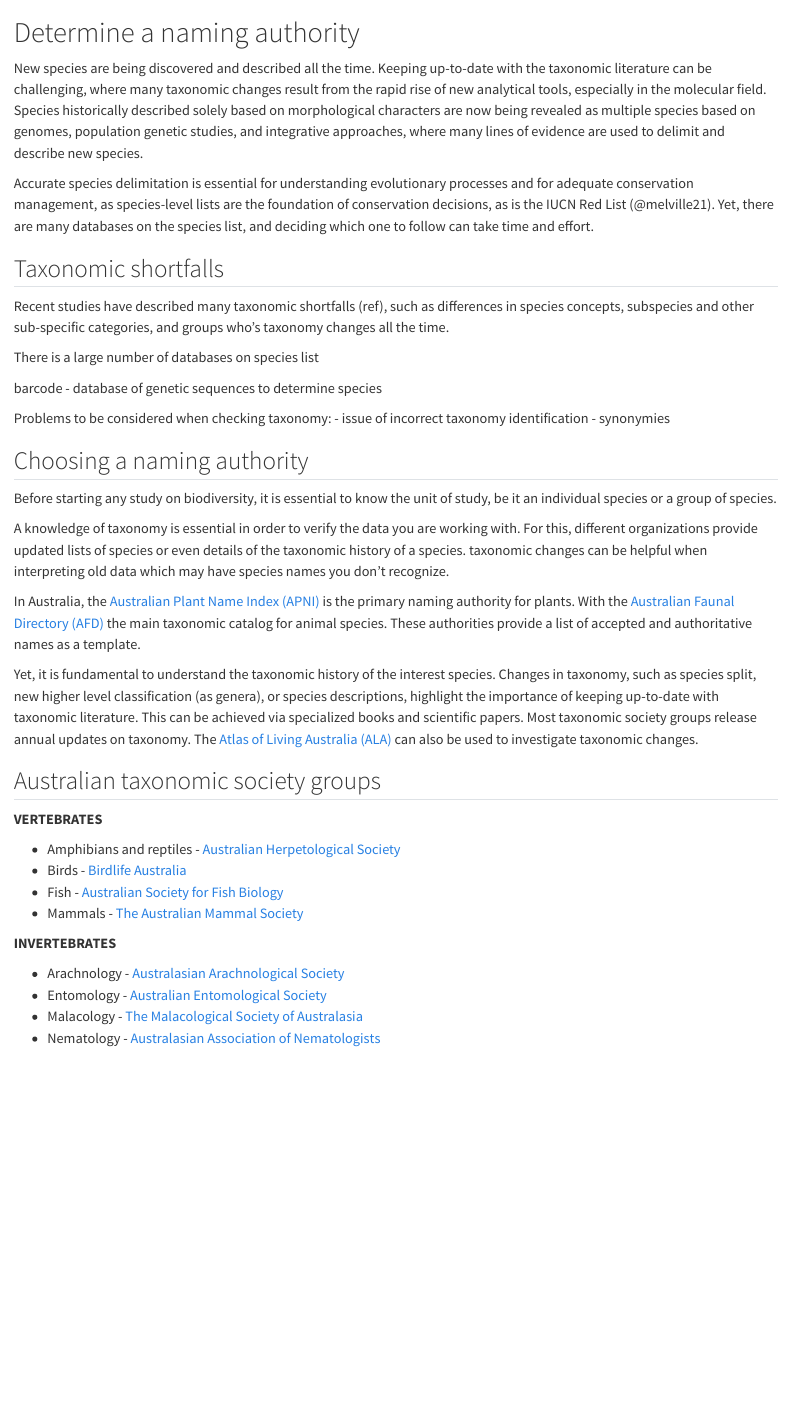
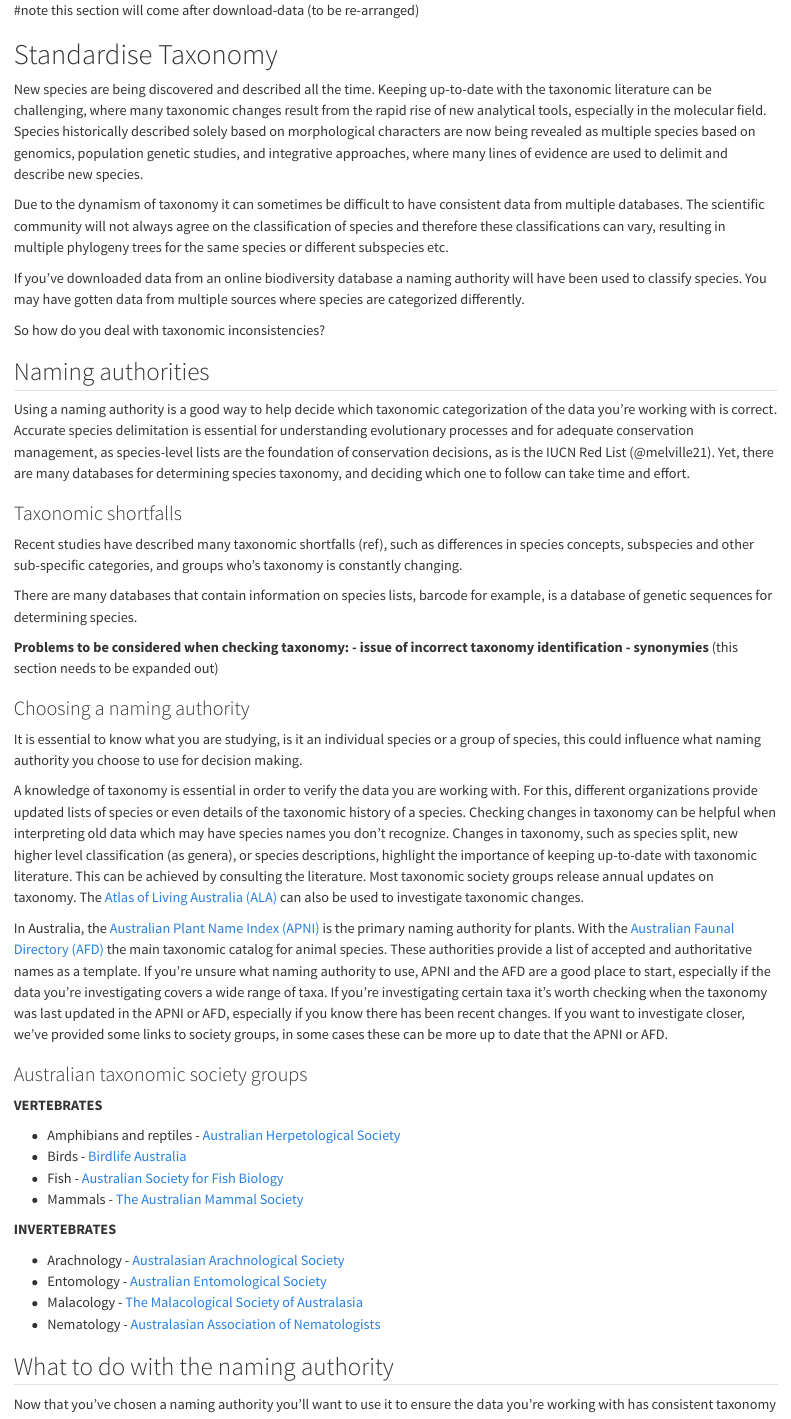
Before and after one commit to AtlasOfLivingAustralia/cleaning_data, a Quarto document (naming-authority.qmd): the page in a window 1100 px wide, from its top. Rendered offline with R 4.5, knitr and Pandoc in place of Quarto, with nearby package versions.

Commit message:
edit naming authority- re-structure

````diff
--- a/naming-authority.qmd
+++ b/naming-authority.qmd
@@ -1,30 +1,36 @@
-# Determine a naming authority {#sec-naming-authority}
+#note this section will come after download-data (to be re-arranged)
 
-New species are being discovered and described all the time. Keeping up-to-date with the taxonomic literature can be challenging, where many taxonomic changes result from the rapid rise of new analytical tools, especially in the molecular field. Species historically described solely based on morphological characters are now being revealed as multiple species based on genomes, population genetic studies, and integrative approaches, where many lines of evidence are used to delimit and describe new species.
+# Standardise Taxonomy  {#sec-standardise-taxonomy}
 
-Accurate species delimitation is essential for understanding evolutionary processes and for adequate conservation management, as species-level lists are the foundation of conservation decisions, as is the IUCN Red List (@melville21). Yet, there are many databases on the species list, and deciding which one to follow can take time and effort.
+New species are being discovered and described all the time. Keeping up-to-date with the taxonomic literature can be challenging, where many taxonomic changes result from the rapid rise of new analytical tools, especially in the molecular field. Species historically described solely based on morphological characters are now being revealed as multiple species based on genomics, population genetic studies, and integrative approaches, where many lines of evidence are used to delimit and describe new species.
 
-## Taxonomic shortfalls
+Due to the dynamism of taxonomy it can sometimes be difficult to have consistent data from multiple databases. The scientific community will not always agree on the classification of species and therefore these classifications can vary, resulting in multiple phylogeny trees for the same species or different subspecies etc.
 
-Recent studies have described many taxonomic shortfalls (ref), such as differences in species concepts, subspecies and other sub-specific categories, and groups who's taxonomy changes all the time.
+If you've downloaded data from an online biodiversity database a naming authority will have been used to classify species. You may have gotten data from multiple sources where species are categorized differently.
 
-There is a large number of databases on species list
+So how do you deal with taxonomic inconsistencies?
 
-barcode - database of genetic sequences to determine species
+## Naming authorities
 
-Problems to be considered when checking taxonomy: - issue of incorrect taxonomy identification - synonymies
+Using a naming authority is a good way to help decide which taxonomic categorization of the data you're working with is correct. Accurate species delimitation is essential for understanding evolutionary processes and for adequate conservation management, as species-level lists are the foundation of conservation decisions, as is the IUCN Red List (@melville21). Yet, there are many databases for determining species taxonomy, and deciding which one to follow can take time and effort.
 
-## Choosing a naming authority
+### Taxonomic shortfalls
 
-Before starting any study on biodiversity, it is essential to know the unit of study, be it an individual species or a group of species.
+Recent studies have described many taxonomic shortfalls (ref), such as differences in species concepts, subspecies and other sub-specific categories, and groups who's taxonomy is constantly changing.
 
-A knowledge of taxonomy is essential in order to verify the data you are working with. For this, different organizations provide updated lists of species or even details of the taxonomic history of a species. taxonomic changes can be helpful when interpreting old data which may have species names you don't recognize.
+There are many databases that contain information on species lists, barcode for example, is a database of genetic sequences for determining species.
 
-In Australia, the [Australian Plant Name Index (APNI)](https://www.anbg.gov.au/apni/) is the primary naming authority for plants. With the [Australian Faunal Directory (AFD)](https://biodiversity.org.au/afd/home) the main taxonomic catalog for animal species. These authorities provide a list of accepted and authoritative names as a template.
+**Problems to be considered when checking taxonomy: - issue of incorrect taxonomy identification - synonymies** (this section needs to be expanded out)
 
-Yet, it is fundamental to understand the taxonomic history of the interest species. Changes in taxonomy, such as species split, new higher level classification (as genera), or species descriptions, highlight the importance of keeping up-to-date with taxonomic literature. This can be achieved via specialized books and scientific papers. Most taxonomic society groups release annual updates on taxonomy. The [Atlas of Living Australia (ALA)](www.ala.org.au) can also be used to investigate taxonomic changes.
+### Choosing a naming authority
 
-## Australian taxonomic society groups
+It is essential to know what you are studying, is it an individual species or a group of species, this could influence what naming authority you choose to use for decision making.
+
+A knowledge of taxonomy is essential in order to verify the data you are working with. For this, different organizations provide updated lists of species or even details of the taxonomic history of a species. Checking changes in taxonomy can be helpful when interpreting old data which may have species names you don't recognize. Changes in taxonomy, such as species split, new higher level classification (as genera), or species descriptions, highlight the importance of keeping up-to-date with taxonomic literature. This can be achieved by consulting the literature. Most taxonomic society groups release annual updates on taxonomy. The [Atlas of Living Australia (ALA)](www.ala.org.au) can also be used to investigate taxonomic changes.
+
+In Australia, the [Australian Plant Name Index (APNI)](https://www.anbg.gov.au/apni/) is the primary naming authority for plants. With the [Australian Faunal Directory (AFD)](https://biodiversity.org.au/afd/home) the main taxonomic catalog for animal species. These authorities provide a list of accepted and authoritative names as a template. If you're unsure what naming authority to use, APNI and the AFD are a good place to start, especially if the data you're investigating covers a wide range of taxa. If you're investigating certain taxa it's worth checking when the taxonomy was last updated in the APNI or AFD, especially if you know there has been recent changes. If you want to investigate closer, we've provided some links to society groups, in some cases these can be more up to date that the APNI or AFD.
+
+### Australian taxonomic society groups
 
 **VERTEBRATES**
 
@@ -39,3 +45,11 @@ Yet, it is fundamental to understand the taxonomic history of the interest speci
 -   Entomology - [Australian Entomological Society](https://www.austentsoc.org.au/)\
 -   Malacology - [The Malacological Society of Australasia](https://www.malsocaus.org/)\
 -   Nematology - [Australasian Association of Nematologists](https://www.nematologists.org.au/)
+
+## What to do with the naming authority
+
+Now that you've chosen a naming authority you'll want to use it to ensure the data you're working with has consistent taxonomy
+
+```{r}
+
+```
````
